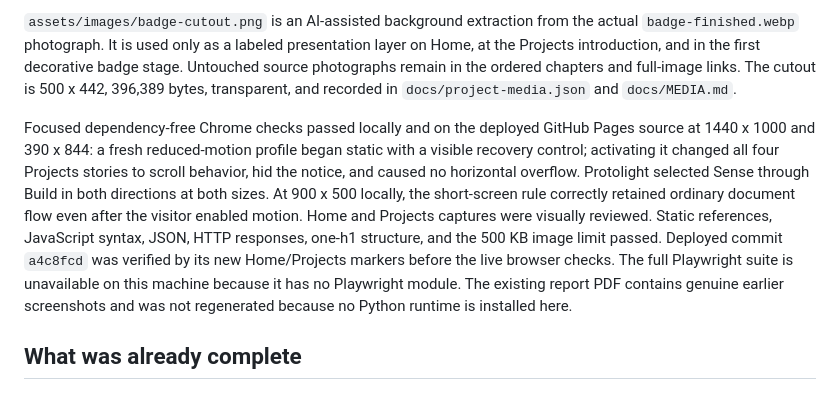
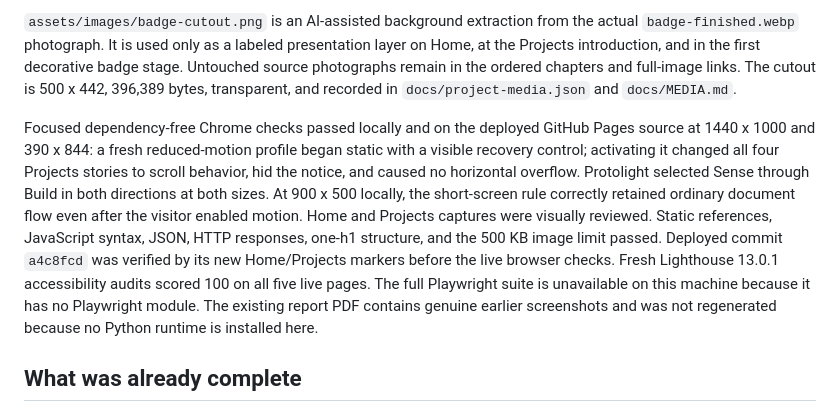
Before and after one commit to abdabdulazeez08-hub/Portfolio, a Markdown page: HANDOFF.md, the part around the change. Rendered like a GitHub page.

```diff
--- a/HANDOFF.md
+++ b/HANDOFF.md
@@ -21,7 +21,7 @@ The source keeps the OS motion setting as its initial accessible default, but an
 
 `assets/images/badge-cutout.png` is an AI-assisted background extraction from the actual `badge-finished.webp` photograph. It is used only as a labeled presentation layer on Home, at the Projects introduction, and in the first decorative badge stage. Untouched source photographs remain in the ordered chapters and full-image links. The cutout is 500 x 442, 396,389 bytes, transparent, and recorded in `docs/project-media.json` and `docs/MEDIA.md`.
 
-Focused dependency-free Chrome checks passed locally and on the deployed GitHub Pages source at 1440 x 1000 and 390 x 844: a fresh reduced-motion profile began static with a visible recovery control; activating it changed all four Projects stories to scroll behavior, hid the notice, and caused no horizontal overflow. Protolight selected Sense through Build in both directions at both sizes. At 900 x 500 locally, the short-screen rule correctly retained ordinary document flow even after the visitor enabled motion. Home and Projects captures were visually reviewed. Static references, JavaScript syntax, JSON, HTTP responses, one-h1 structure, and the 500 KB image limit passed. Deployed commit `a4c8fcd` was verified by its new Home/Projects markers before the live browser checks. The full Playwright suite is unavailable on this machine because it has no Playwright module. The existing report PDF contains genuine earlier screenshots and was not regenerated because no Python runtime is installed here.
+Focused dependency-free Chrome checks passed locally and on the deployed GitHub Pages source at 1440 x 1000 and 390 x 844: a fresh reduced-motion profile began static with a visible recovery control; activating it changed all four Projects stories to scroll behavior, hid the notice, and caused no horizontal overflow. Protolight selected Sense through Build in both directions at both sizes. At 900 x 500 locally, the short-screen rule correctly retained ordinary document flow even after the visitor enabled motion. Home and Projects captures were visually reviewed. Static references, JavaScript syntax, JSON, HTTP responses, one-h1 structure, and the 500 KB image limit passed. Deployed commit `a4c8fcd` was verified by its new Home/Projects markers before the live browser checks. Fresh Lighthouse 13.0.1 accessibility audits scored 100 on all five live pages. The full Playwright suite is unavailable on this machine because it has no Playwright module. The existing report PDF contains genuine earlier screenshots and was not regenerated because no Python runtime is installed here.
 
 ## What was already complete
 
```
Also changed, not shown: TESTING.md (+2 -1 lines), docs/RUBRIC.md (+1 -1 lines).
